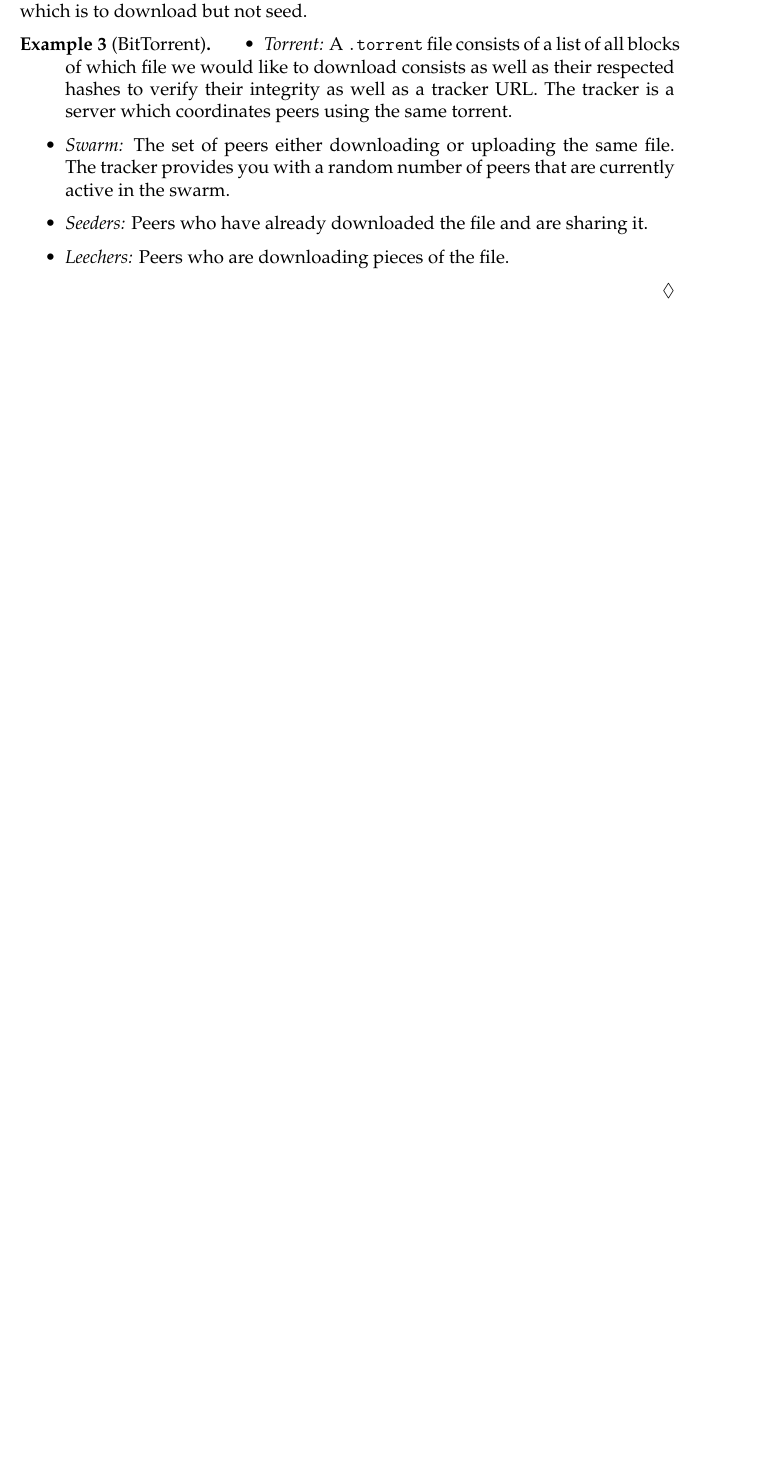
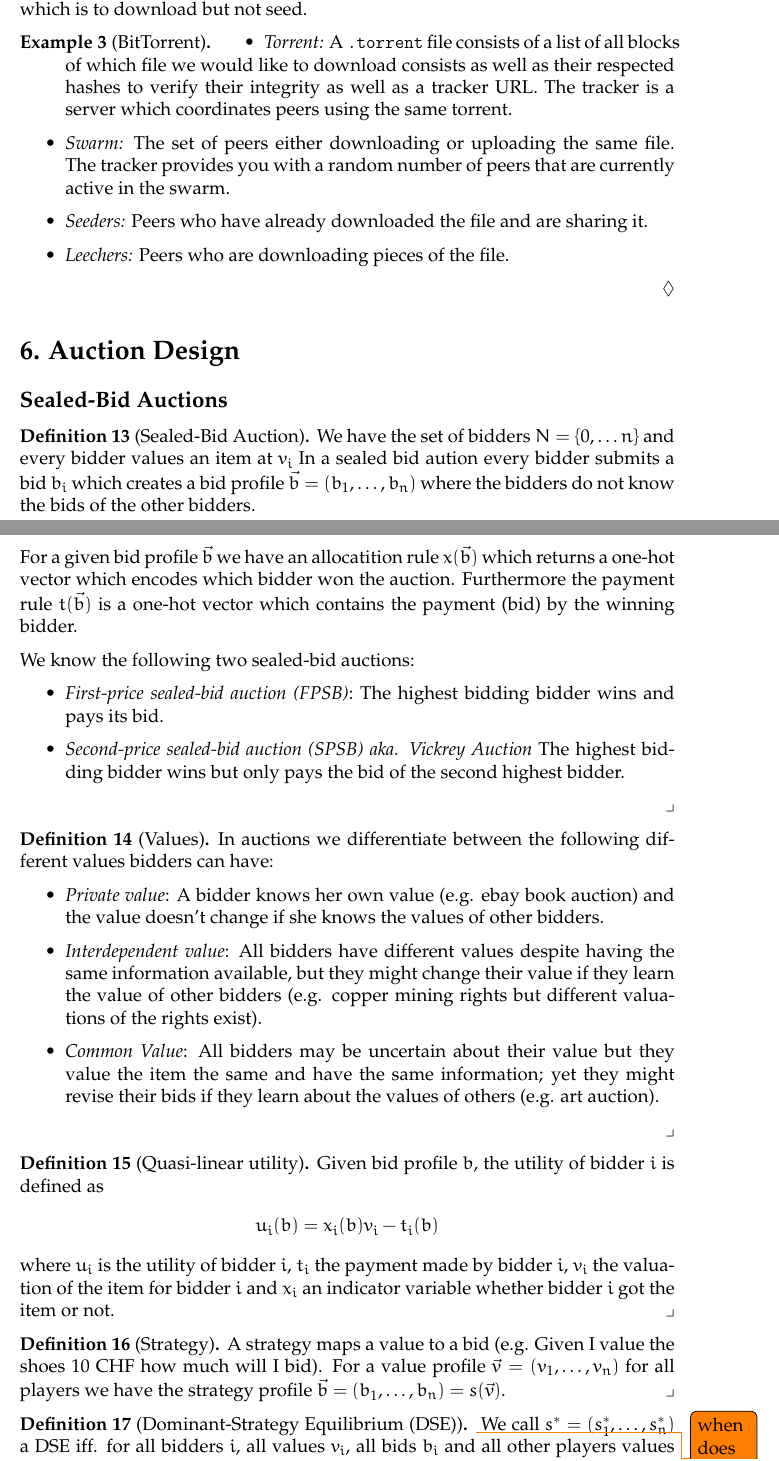
Before and after one commit to davidrzs/EconomicsAndComputation, a LaTeX document (summary.tex): part of page 3 of 3 before the commit and two parts of pages 3 and 4 of 5 after it, the two joined at a grey line, cut so that both start at the same text, the shorter picture padded with empty space. Compiled offline with pdfLaTeX.

Commit message:
chapter 5.1

```diff
--- a/summary.tex
+++ b/summary.tex
@@ -1,7 +1,7 @@
 \documentclass[12pt]{article}
 
 
-\usepackage{lipsum}
+
 
 
 \usepackage{amsmath}
@@ -40,12 +40,12 @@
 \newcommand{\X}{\mathcal{X}}
 \newcommand{\W}{\mathcal{W}}
 \newcommand{\Var}{\operatorname{Var}}
-\newcommand{\E}{\operatorname{E}}
+\newcommand{\E}{\mathbb{E}}
 
 
 
 
-\usepackage{mathpazo}
+
 
 \title{\textsc{\large Lecture Summary}\\Economics and Computation }
 \author{David Zollikofer}
@@ -181,3 +181,52 @@
 \end{example}
 
 
+
+
+
+\section*{6. Auction Design}
+
+\subsection*{Sealed-Bid Auctions}
+
+\begin{definition}[Sealed-Bid Auction]
+We have the set of bidders $N = \{0,\ldots n\}$ and every bidder values an item at $v_i$ In a sealed bid aution every bidder submits a bid $b_i$ which creates a bid profile $\vec{b}  = (b_1,\ldots, b_n)$ where the bidders do not know the bids of the other bidders.
+
+For a given bid profile $\vec{b}$ we have an allocatition rule $x(\vec{b})$ which returns a one-hot vector which encodes which bidder won the auction. Furthermore the payment rule $t(\vec{b})$ is a one-hot vector which contains the payment (bid) by the winning bidder.
+
+We know the following two sealed-bid auctions:
+
+\begin{itemize}
+	\item \textit{First-price sealed-bid auction (FPSB)}: The highest bidding bidder  wins and pays its bid.
+	\item \textit{Second-price sealed-bid auction (SPSB) aka. Vickrey Auction} The highest bidding bidder wins but only pays the bid of the second highest bidder.
+\end{itemize}
+
+
+\end{definition}
+
+\begin{definition}[Values] In auctions we differentiate between the following different values bidders can have:
+	\begin{itemize}
+		\item \textit{Private value}: A bidder knows her own value (e.g. ebay book auction) and the value doesn't change if she knows the values of other bidders.
+		\item \textit{Interdependent value}: All bidders have different values despite having the same information available, but they might change their value if they learn the value of other bidders (e.g. copper mining rights but different valuations of the rights exist).
+		\item \textit{Common Value}: All bidders may be uncertain about their value but they value the item the same and have the same information; yet they might revise their bids if they learn about the values of others (e.g. art auction).
+	\end{itemize}
+\end{definition}
+
+
+\begin{definition}[Quasi-linear utility]
+	Given bid profile $b$, the utility of bidder $i$ is defined as
+	\begin{align*}
+		u_i(b) &= x_i(b) v_i - t_i(b)
+	\end{align*}
+	where $u_i$ is the utility of bidder $i$, $t_i$ the payment made by bidder $i$, $v_i$ the valuation of the item for bidder $i$ and $x_i$ an indicator variable whether bidder $i$ got the item or not.
+\end{definition}
+
+
+\begin{definition}[Strategy]
+	A strategy maps a value to a bid (e.g. Given I value the shoes 10 CHF how much will I bid). For a value profile $\vec{v} = (v_1,\ldots,v_n)$ for all players we have the strategy profile $\vec{b} = (b_1,\ldots,b_n) = s(\vec{v})$.
+\end{definition}
+
+
+\begin{definition}[Dominant-Strategy Equilibrium (DSE)]
+	\todo{when does it exist?}
+We call $s^* = (s_1^*, \ldots, s_n^*)$ a DSE iff. for all bidders $i$, all values $v_i$, all bids $b_i$ and all other players values $v_{i-}$ and bids $b_{i-}$ we have
+\begin{align*}
```
Also changed, not shown: summary.tex (56 more changed lines).
